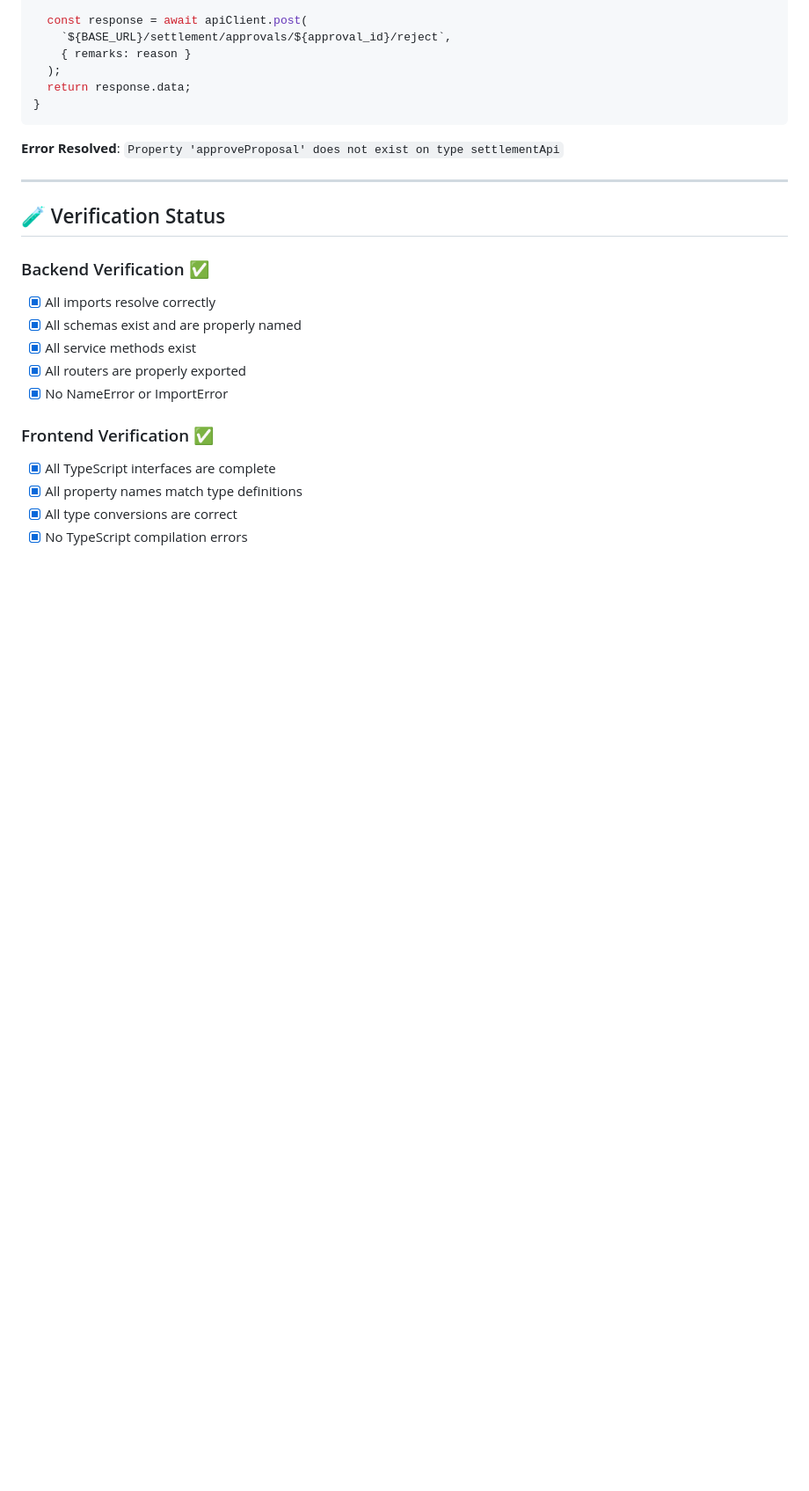
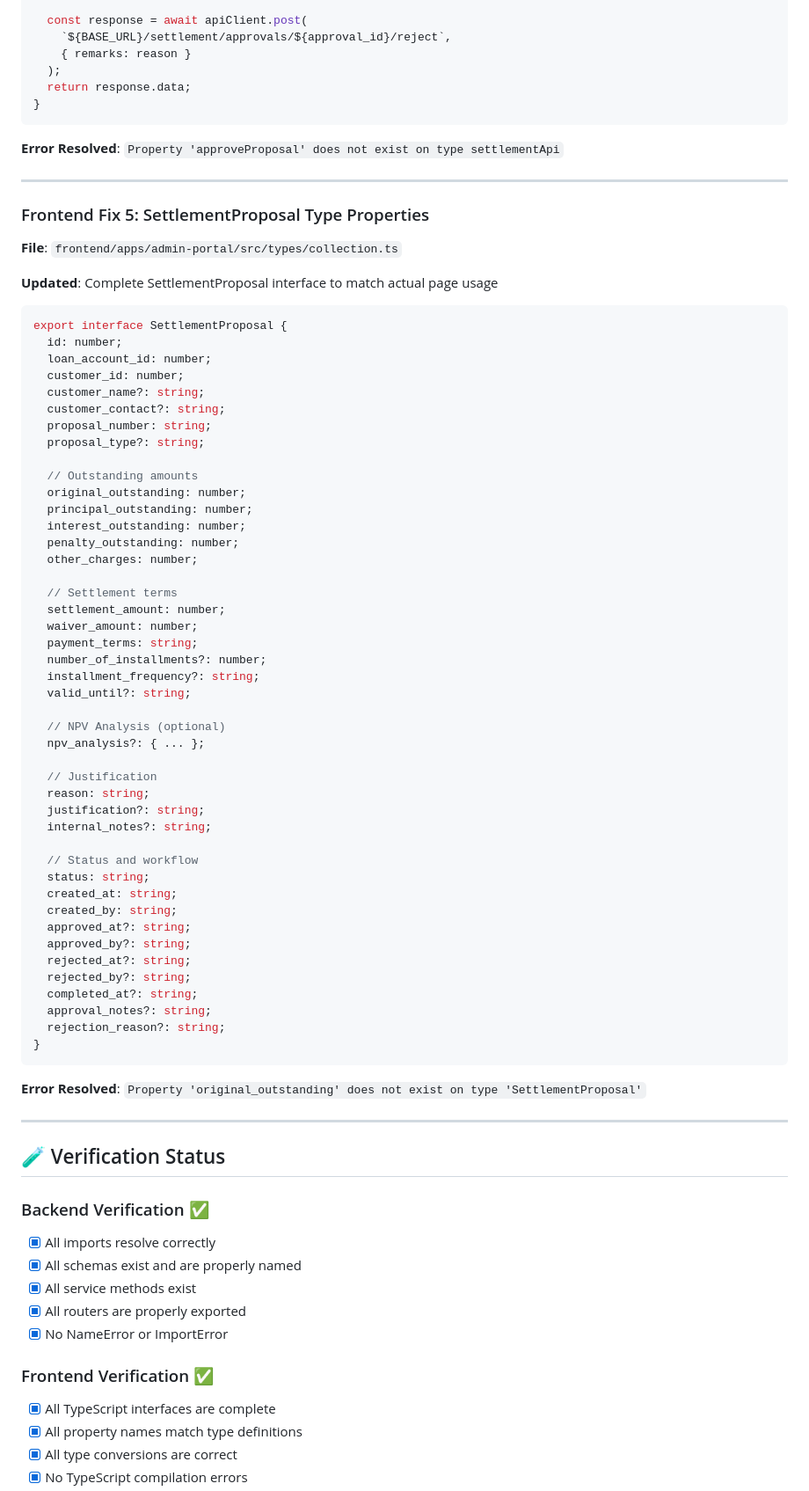
Before and after one commit to mohananpmalavika-dev/NBFCSUITE, a Markdown page: DEPLOYMENT_READY_FINAL.md, the part around one of its changes. Shown at 88% size. Drawn GitHub-style; blank space fills up the shorter version.

Commit message:
docs: add SettlementProposal type fix to deployment log

````diff
--- a/DEPLOYMENT_READY_FINAL.md
+++ b/DEPLOYMENT_READY_FINAL.md
@@ -191,6 +192,62 @@ rejectProposal: async (proposal_id: number, reason: string) => {
 
 ---
 
+### Frontend Fix 5: SettlementProposal Type Properties
+**File**: `frontend/apps/admin-portal/src/types/collection.ts`
+
+**Updated**: Complete SettlementProposal interface to match actual page usage
+
+```typescript
+export interface SettlementProposal {
+  id: number;
+  loan_account_id: number;
+  customer_id: number;
+  customer_name?: string;
+  customer_contact?: string;
+  proposal_number: string;
+  proposal_type?: string;
+
+  // Outstanding amounts
+  original_outstanding: number;
+  principal_outstanding: number;
+  interest_outstanding: number;
+  penalty_outstanding: number;
+  other_charges: number;
+
+  // Settlement terms
+  settlement_amount: number;
+  waiver_amount: number;
+  payment_terms: string;
+  number_of_installments?: number;
+  installment_frequency?: string;
+  valid_until?: string;
+
+  // NPV Analysis (optional)
+  npv_analysis?: { ... };
+
+  // Justification
+  reason: string;
+  justification?: string;
+  internal_notes?: string;
+
+  // Status and workflow
+  status: string;
+  created_at: string;
+  created_by: string;
+  approved_at?: string;
+  approved_by?: string;
+  rejected_at?: string;
+  rejected_by?: string;
+  completed_at?: string;
+  approval_notes?: string;
+  rejection_reason?: string;
+}
+```
+
+**Error Resolved**: `Property 'original_outstanding' does not exist on type 'SettlementProposal'`
+
+---
+
 ## 🧪 Verification Status
 
 ### Backend Verification ✅
````
Also changed, not shown: other parts of DEPLOYMENT_READY_FINAL.md (+11 -4 lines).
